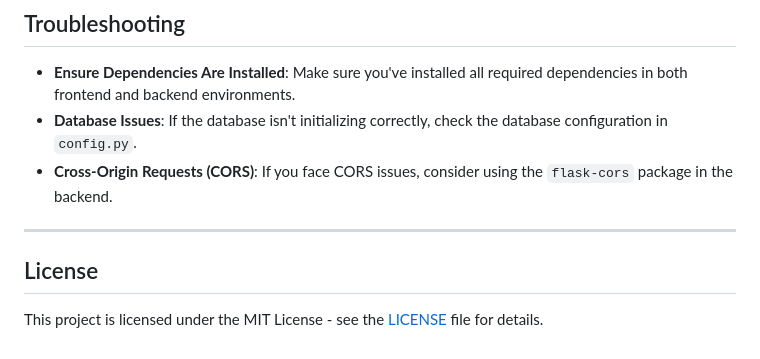
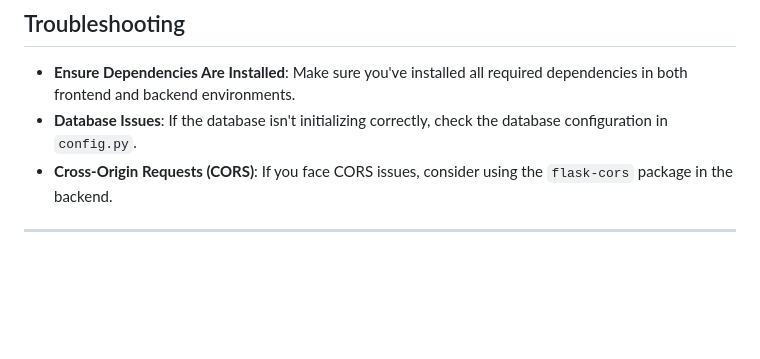
Before and after one commit to trijal18/sit-compact, a Markdown page: README.md, the part around the change. Drawn GitHub-style; blank space fills up the shorter version.

```diff
--- a/README.md
+++ b/README.md
@@ -122,7 +122,3 @@ Once the backend and frontend are running:
 - **Cross-Origin Requests (CORS)**: If you face CORS issues, consider using the `flask-cors` package in the backend.
 
 ---
-
-## License
-
-This project is licensed under the MIT License - see the [LICENSE](LICENSE) file for details.
```
